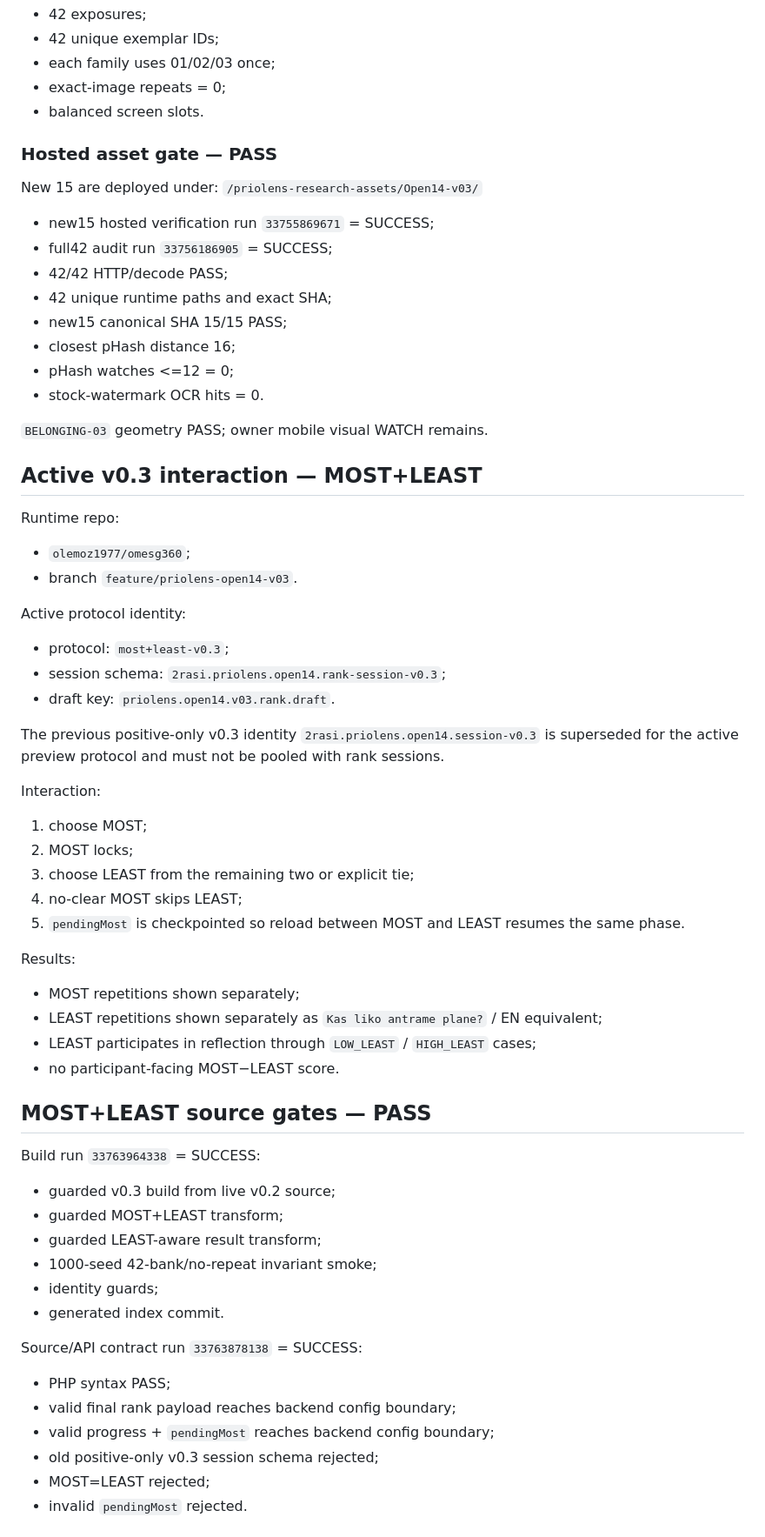
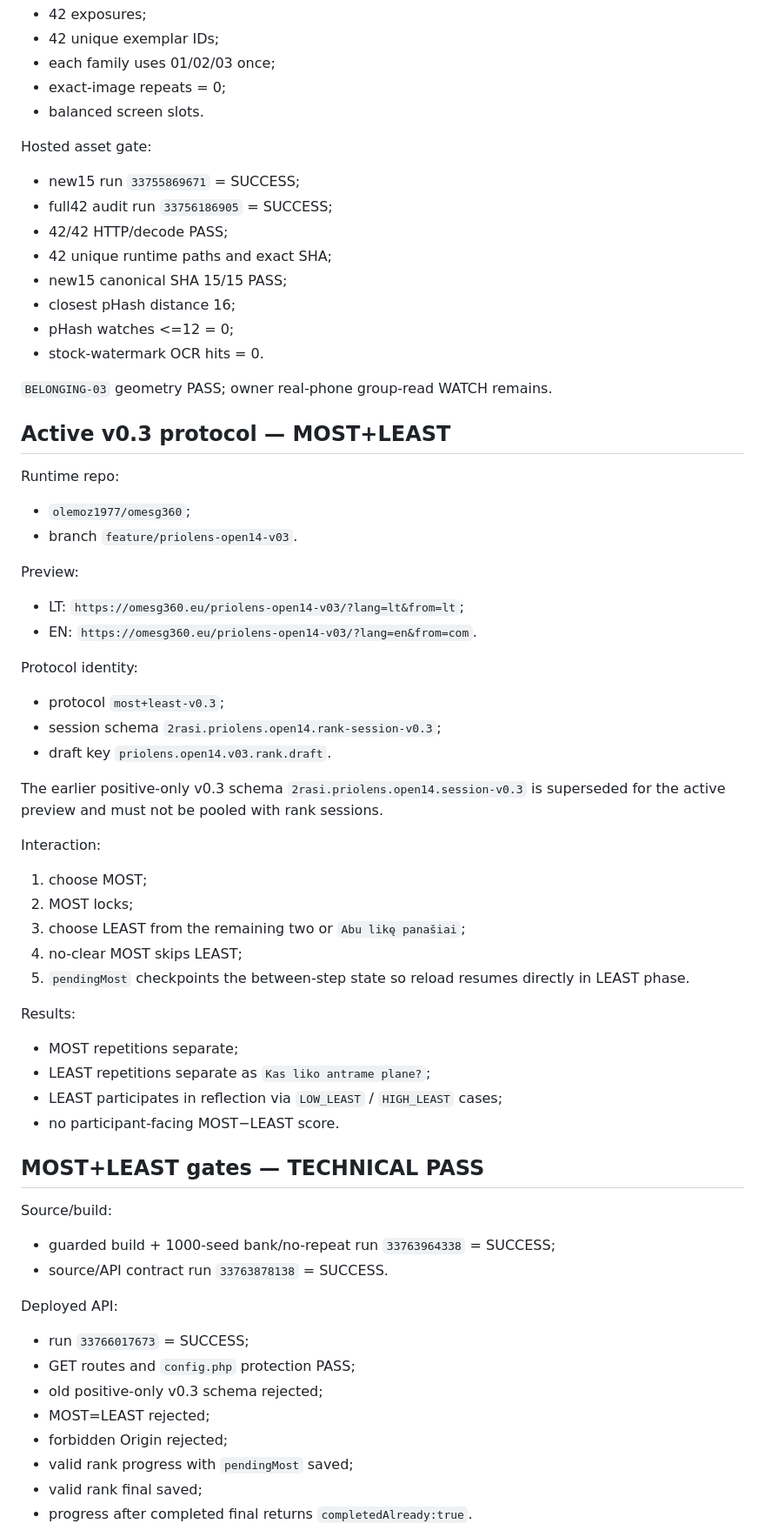
Before and after one commit to olemoz1977/2rasi-web, a Markdown page: tools/priolens/RESUME_HERE.md, the part around one of its changes. Shown at 87% size. Rendered like a GitHub page.

Commit message:
PrioLens: advance RESUME_HERE to deployed MOST+LEAST technical PASS

```diff
--- a/tools/priolens/RESUME_HERE.md
+++ b/tools/priolens/RESUME_HERE.md
@@ -73,12 +72,8 @@ Family planner remains intentionally v0.2 because its family-triad algorithm did
 - exact-image repeats = 0;
 - balanced screen slots.
 
-### Hosted asset gate — PASS
-
-New 15 are deployed under:
-`/priolens-research-assets/Open14-v03/`
-
-- new15 hosted verification run `33755869671` = SUCCESS;
+Hosted asset gate:
+- new15 run `33755869671` = SUCCESS;
 - full42 audit run `33756186905` = SUCCESS;
 - 42/42 HTTP/decode PASS;
 - 42 unique runtime paths and exact SHA;
@@ -87,49 +82,51 @@ New 15 are deployed under:
 - pHash watches <=12 = 0;
 - stock-watermark OCR hits = 0.
 
-`BELONGING-03` geometry PASS; owner mobile visual WATCH remains.
+`BELONGING-03` geometry PASS; owner real-phone group-read WATCH remains.
 
-## Active v0.3 interaction — MOST+LEAST
+## Active v0.3 protocol — MOST+LEAST
 
 Runtime repo:
 - `olemoz1977/omesg360`;
 - branch `feature/priolens-open14-v03`.
 
-Active protocol identity:
-- protocol: `most+least-v0.3`;
-- session schema: `2rasi.priolens.open14.rank-session-v0.3`;
-- draft key: `priolens.open14.v03.rank.draft`.
+Preview:
+- LT: `https://omesg360.eu/priolens-open14-v03/?lang=lt&from=lt`;
+- EN: `https://omesg360.eu/priolens-open14-v03/?lang=en&from=com`.
 
-The previous positive-only v0.3 identity `2rasi.priolens.open14.session-v0.3` is superseded for the active preview protocol and must not be pooled with rank sessions.
+Protocol identity:
+- protocol `most+least-v0.3`;
+- session schema `2rasi.priolens.open14.rank-session-v0.3`;
+- draft key `priolens.open14.v03.rank.draft`.
+
+The earlier positive-only v0.3 schema `2rasi.priolens.open14.session-v0.3` is superseded for the active preview and must not be pooled with rank sessions.
 
 Interaction:
 1. choose MOST;
 2. MOST locks;
-3. choose LEAST from the remaining two or explicit tie;
+3. choose LEAST from the remaining two or `Abu likę panašiai`;
 4. no-clear MOST skips LEAST;
-5. `pendingMost` is checkpointed so reload between MOST and LEAST resumes the same phase.
+5. `pendingMost` checkpoints the between-step state so reload resumes directly in LEAST phase.
 
 Results:
-- MOST repetitions shown separately;
-- LEAST repetitions shown separately as `Kas liko antrame plane?` / EN equivalent;
-- LEAST participates in reflection through `LOW_LEAST` / `HIGH_LEAST` cases;
+- MOST repetitions separate;
+- LEAST repetitions separate as `Kas liko antrame plane?`;
+- LEAST participates in reflection via `LOW_LEAST` / `HIGH_LEAST` cases;
 - no participant-facing MOST−LEAST score.
 
-## MOST+LEAST source gates — PASS
+## MOST+LEAST gates — TECHNICAL PASS
 
-Build run `33763964338` = SUCCESS:
-- guarded v0.3 build from live v0.2 source;
-- guarded MOST+LEAST transform;
-- guarded LEAST-aware result transform;
-- 1000-seed 42-bank/no-repeat invariant smoke;
-- identity guards;
-- generated index commit.
+Source/build:
+- guarded build + 1000-seed bank/no-repeat run `33763964338` = SUCCESS;
+- source/API contract run `33763878138` = SUCCESS.
 
-Source/API contract run `33763878138` = SUCCESS:
-- PHP syntax PASS;
-- valid final rank payload reaches backend config boundary;
-- valid progress + `pendingMost` reaches backend config boundary;
-- old positive-only v0.3 session schema rejected;
+Deployed API:
+- run `33766017673` = SUCCESS;
+- GET routes and `config.php` protection PASS;
+- old positive-only v0.3 schema rejected;
 - MOST=LEAST rejected;
-- invalid `pendingMost` rejected.
+- forbidden Origin rejected;
+- valid rank progress with `pendingMost` saved;
+- valid rank final saved;
+- progress after completed final returns `completedAlready:true`.
 
```
Also changed, not shown: other parts of tools/priolens/RESUME_HERE.md (+52 -54 lines).
